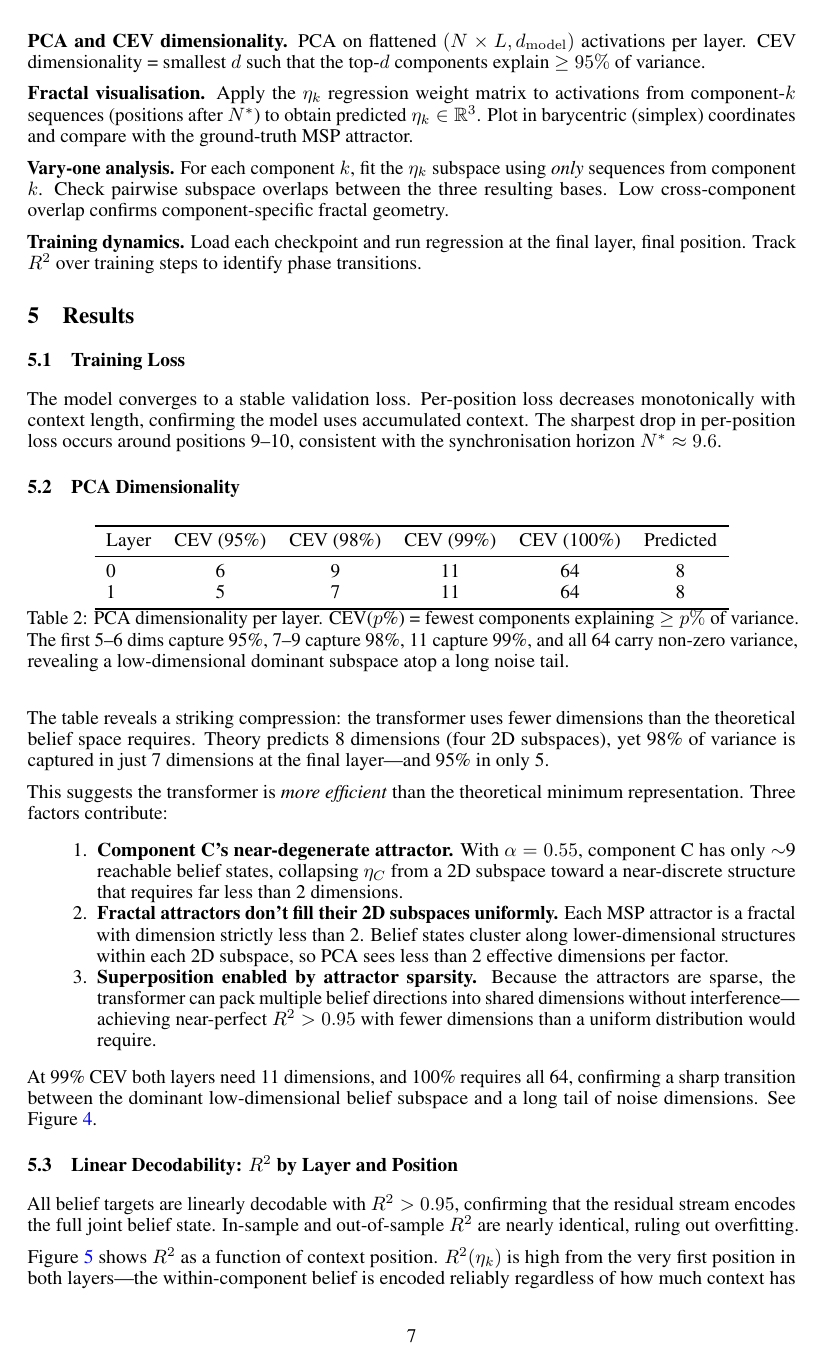
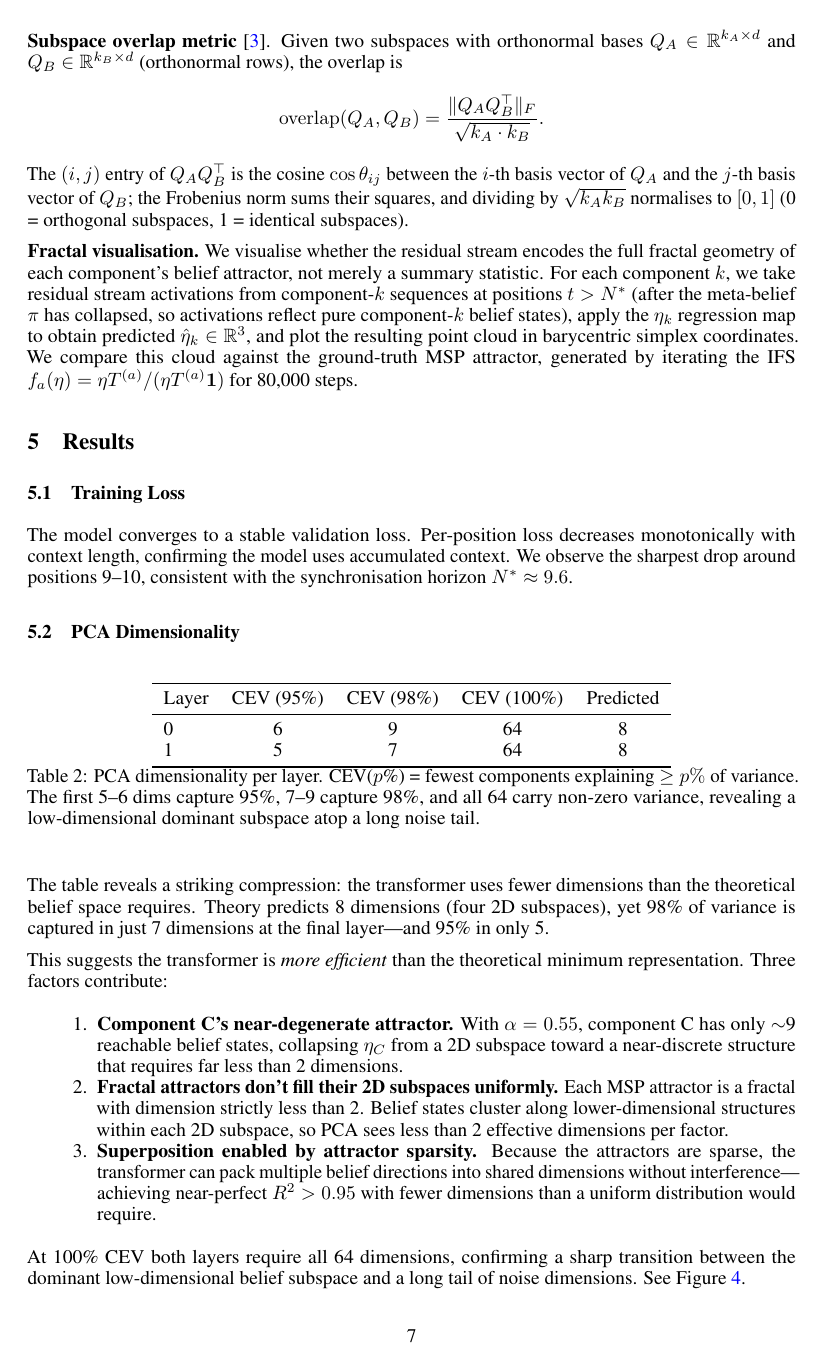
Before and after one commit to lironsoffer/simplex, a LaTeX document (writeup/report.tex): page 7 of 13 before the commit and page 7 of 14 after it. Compiled offline with pdfLaTeX.

Commit message:
Improve Methods clarity and fix report issues
- Rewrite fractal visualisation paragraph with motivation and IFS detail
- Move results claim ('visual agreement confirms...') from Methods to Results §5.5
- Remove training dynamics from Methods; fold checkpoint detail into §2.3 Training
- Remove vary-one from Methods (kept as §6 Additional Analysis)
- Fix broken P6/P1 references in training dynamics and discussion
- Fix false claim about vary-one R² exceeding all-sequence R² for all components
- Add \FloatBarrier before bibliography to prevent Figure 6 floating past references
- Soften unsupported per-position loss claim to 'We observe'
- Fix fractal methods paragraph to declarative voice

```diff
--- a/writeup/report.tex
+++ b/writeup/report.tex
@@ -10,6 +10,7 @@
 \usepackage{xcolor}
 \usepackage{microtype}
 \usepackage{enumitem}
+\usepackage{placeins}
 
 \hypersetup{colorlinks=true, linkcolor=blue, citecolor=blue, urlcolor=blue}
 
@@ -380,26 +393,18 @@ $i$-th basis vector of $Q_A$ and the $j$-th basis vector of $Q_B$; the Frobenius
 norm sums their squares, and dividing by $\sqrt{k_A k_B}$ normalises to $[0, 1]$
 (0 = orthogonal subspaces, 1 = identical subspaces).
 
-\textbf{PCA and CEV dimensionality.}
-PCA on flattened $(N \times L, d_\mathrm{model})$ activations per layer.
-CEV dimensionality = smallest $d$ such that the top-$d$ components explain
-$\geq 95\%$ of variance.
+\textbf{Fractal visualisation.}
+We visualise whether the residual stream encodes the full fractal geometry of
+each component's belief attractor, not merely a summary statistic.
+For each component $k$, we take residual stream activations from component-$k$
+sequences at positions $t > N^*$ (after the meta-belief $\pi$ has collapsed,
+so activations reflect pure component-$k$ belief states), apply the $\eta_k$
+regression map to obtain predicted $\hat\eta_k \in \mathbb{R}^3$, and plot the
+resulting point cloud in barycentric simplex coordinates.
+We compare this cloud against the ground-truth MSP attractor, generated by
+iterating the IFS $f_a(\eta) = \eta T^{(a)} / (\eta T^{(a)}\mathbf{1})$ for
+80{,}000 steps.
 
-\textbf{Fractal visualisation.}
-Apply the $\eta_k$ regression weight matrix to activations from component-$k$
-sequences (positions after $N^*$) to obtain predicted $\eta_k \in \mathbb{R}^3$.
-Plot in barycentric (simplex) coordinates and compare with the ground-truth MSP
-attractor.
-
-\textbf{Vary-one analysis.}
-For each component $k$, fit the $\eta_k$ subspace using \emph{only} sequences
-from component $k$.
-Check pairwise subspace overlaps between the three resulting bases.
-Low cross-component overlap confirms component-specific fractal geometry.
-
-\textbf{Training dynamics.}
-Load each checkpoint and run regression at the final layer, final position.
-Track $R^2$ over training steps to identify phase transitions.
 
 % ──────────────────────────────────────────────────────────────────────────────
 \section{Results}
@@ -410,23 +415,23 @@ Track $R^2$ over training steps to identify phase transitions.
 
 The model converges to a stable validation loss. Per-position loss decreases
 monotonically with context length, confirming the model uses accumulated
-context. The sharpest drop in per-position loss occurs around positions 9--10,
-consistent with the synchronisation horizon $N^* \approx 9.6$.
+context. We observe the sharpest drop around positions 9--10, consistent with
+the synchronisation horizon $N^* \approx 9.6$.
 
 \subsection{PCA Dimensionality}
 
 \begin{table}[h]
 \centering
-\begin{tabular}{lccccc}
+\begin{tabular}{lcccc}
 \toprule
-Layer & CEV (95\%) & CEV (98\%) & CEV (99\%) & CEV (100\%) & Predicted \\
+Layer & CEV (95\%) & CEV (98\%) & CEV (100\%) & Predicted \\
 \midrule
-0 & 6 & 9  & 11 & 64 & 8 \\
-1 & 5 & 7  & 11 & 64 & 8 \\
+0 & 6 & 9  & 64 & 8 \\
+1 & 5 & 7  & 64 & 8 \\
 \bottomrule
 \end{tabular}
 \caption{PCA dimensionality per layer. CEV($p$\%) = fewest components explaining $\geq p\%$ of variance.
-The first 5--6 dims capture 95\%, 7--9 capture 98\%, 11 capture 99\%, and all 64 carry non-zero variance,
+The first 5--6 dims capture 95\%, 7--9 capture 98\%, and all 64 carry non-zero variance,
 revealing a low-dimensional dominant subspace atop a long noise tail.}
 \label{tab:pca}
 \end{table}
@@ -454,7 +459,7 @@ Three factors contribute:
         near-perfect $R^2 > 0.95$ with fewer dimensions than a uniform
         distribution would require.
 \end{enumerate}
-At 99\% CEV both layers need 11 dimensions, and 100\% requires all 64,
+At 100\% CEV both layers require all 64 dimensions,
 confirming a sharp transition between the dominant low-dimensional belief
 subspace and a long tail of noise dimensions.
 See Figure~\ref{fig:pca}.
@@ -467,7 +472,7 @@ components to explain 95\% of variance.}
 \label{fig:pca}
 \end{figure}
 
-\subsection{Linear Decodability: $R^2$ by Layer and Position}
+\subsection{Linear Decodability}
 
 \begin{table}[h]
 \centering
```
Also changed, not shown: writeup/report.pdf, writeup/report.tex (33 more changed lines).
